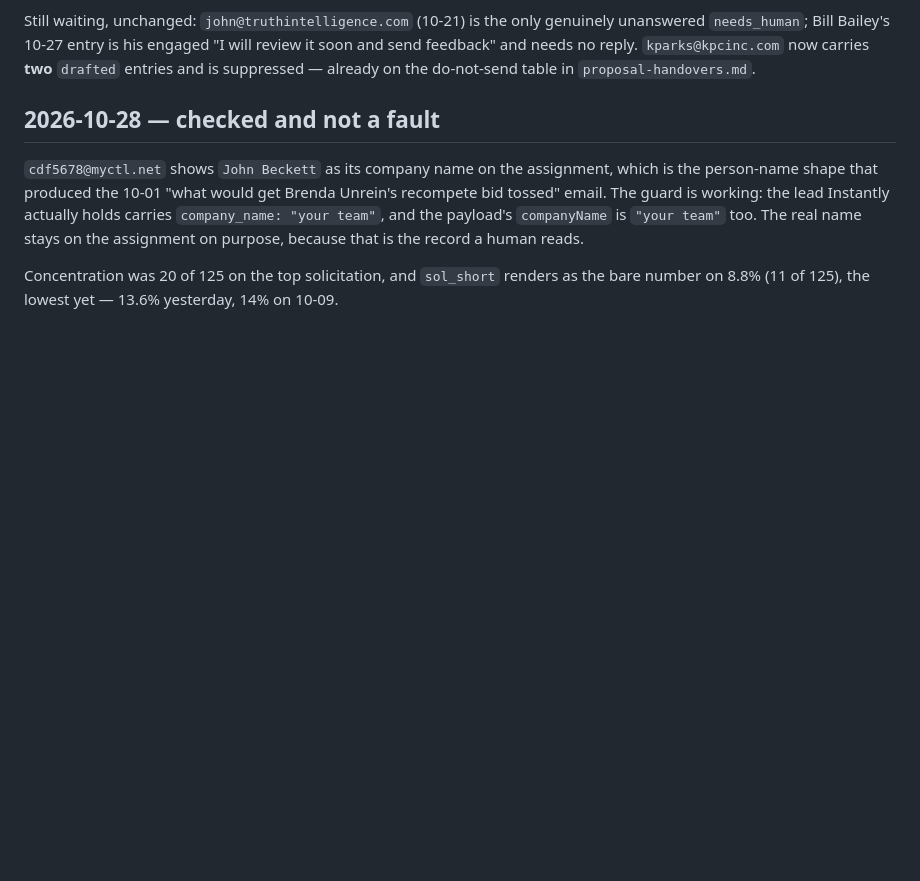
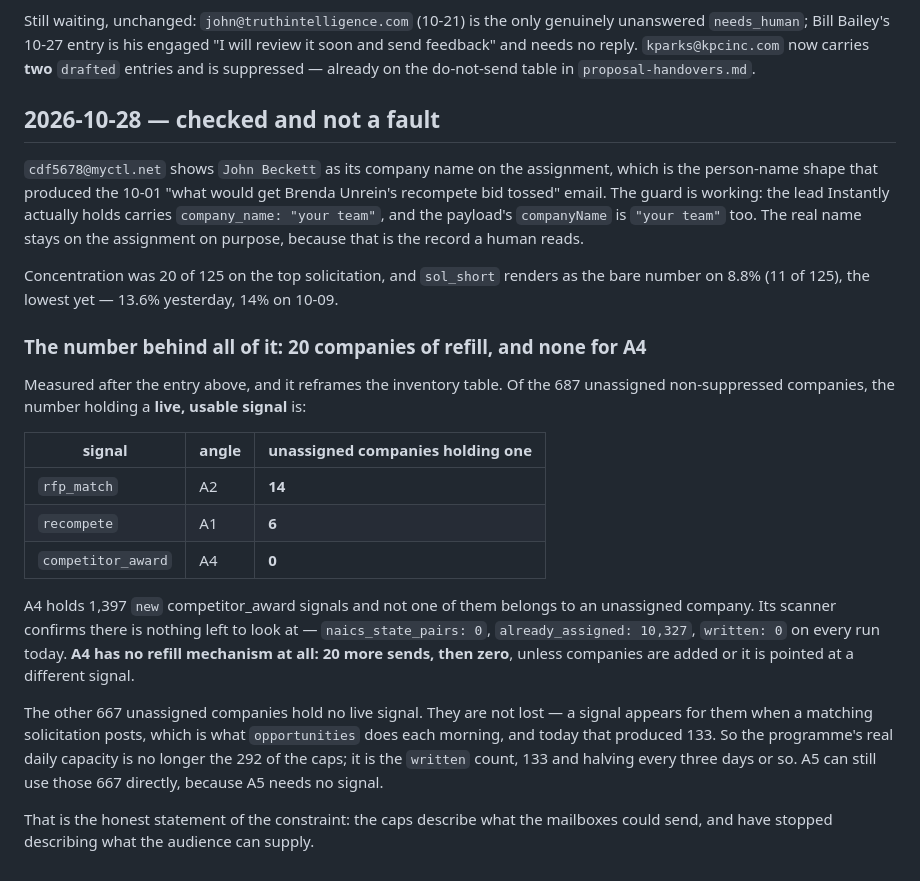
Before and after one commit to earlito47/govhub-marketing, a Markdown page: docs/instantly-angle-coverage.md, the part around the change. Rendered like a GitHub page; blank space fills up the shorter version.

Commit message:
The refill number, which is 20 and zero of it is A4
Measured after writing today's entry and it reframes the inventory table, so it
belongs in the record rather than only in chat. Of 687 unassigned companies,
those holding a live usable signal are 14 rfp_match (A2), 6 recompete (A1) and
0 competitor_award (A4). A4 holds 1,397 new competitor_award signals and none
belongs to an unassigned company, and its scanner reports nothing left to scan,
so A4 has 20 sends left and no mechanism to get more. The remaining 667 hold no
live signal and gain one only when a matching solicitation posts -- 133 of those
today -- so daily capacity is now that number, not the 292 of the caps.

Co-Authored-By: Claude Opus 5 <noreply@anthropic.com>
Claude-Session: https://claude.ai/code/session_01SCTwmZfV1ALkV3wmhykQXB

```diff
--- a/docs/instantly-angle-coverage.md
+++ b/docs/instantly-angle-coverage.md
@@ -3278,3 +3278,31 @@ purpose, because that is the record a human reads.
 Concentration was 20 of 125 on the top solicitation, and `sol_short` renders as
 the bare number on 8.8% (11 of 125), the lowest yet — 13.6% yesterday, 14% on
 10-09.
+
+### The number behind all of it: 20 companies of refill, and none for A4
+
+Measured after the entry above, and it reframes the inventory table. Of the 687
+unassigned non-suppressed companies, the number holding a **live, usable signal**
+is:
+
+| signal | angle | unassigned companies holding one |
+| --- | --- | --- |
+| `rfp_match` | A2 | **14** |
+| `recompete` | A1 | **6** |
+| `competitor_award` | A4 | **0** |
+
+A4 holds 1,397 `new` competitor_award signals and not one of them belongs to an
+unassigned company. Its scanner confirms there is nothing left to look at —
+`naics_state_pairs: 0`, `already_assigned: 10,327`, `written: 0` on every run
+today. **A4 has no refill mechanism at all: 20 more sends, then zero**, unless
+companies are added or it is pointed at a different signal.
+
+The other 667 unassigned companies hold no live signal. They are not lost — a
+signal appears for them when a matching solicitation posts, which is what
+`opportunities` does each morning, and today that produced 133. So the
+programme's real daily capacity is no longer the 292 of the caps; it is the
+`written` count, 133 and halving every three days or so. A5 can still use those
+667 directly, because A5 needs no signal.
+
+That is the honest statement of the constraint: the caps describe what the
+mailboxes could send, and have stopped describing what the audience can supply.
```
